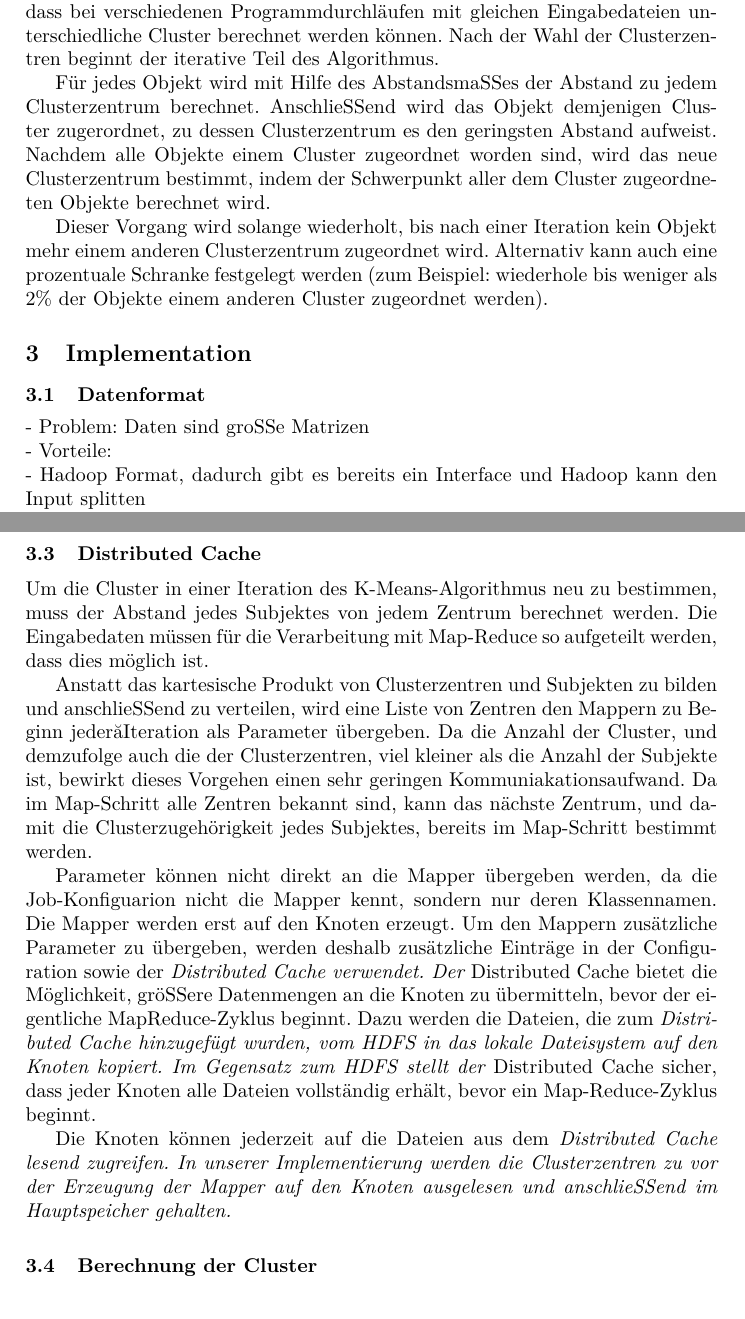
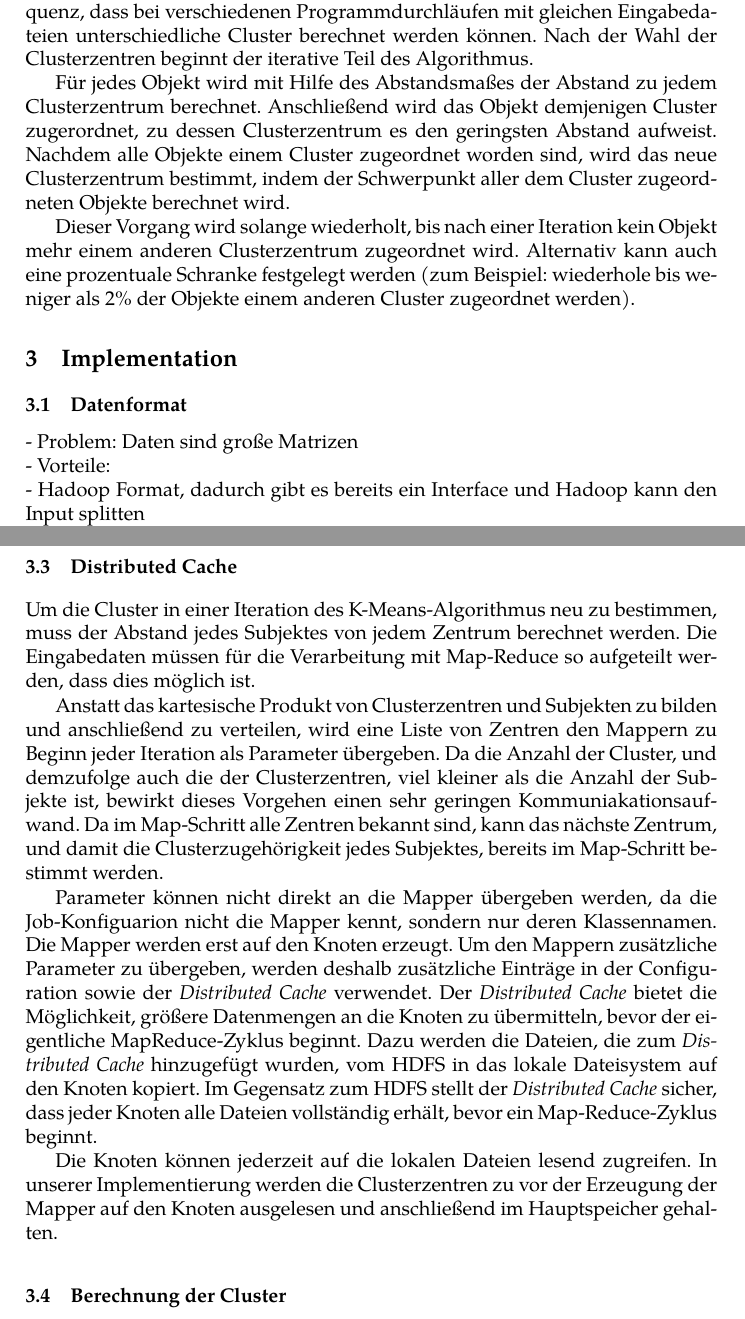
Before and after one commit to robertpfeiffer/dbpedia-clustering, a LaTeX paper (paper/clustering.tex): two parts of pages 3 and 4 of 5, joined at a grey line, cut so that both start at the same text. Compiled offline with XeLaTeX; a missing font is replaced by an installed copy or a similar font.

Commit message:
latex-fehler, sorry.

```diff
--- a/paper/clustering.tex
+++ b/paper/clustering.tex
@@ -5,11 +5,13 @@
 
 %% Deutsche Anpassungen %%%%%%%%%%%%%%%%%%%%%%%%%%%%%%%%%%%%%
 \usepackage[ngerman]{babel}
-\usepackage[T1]{fontenc}
-\usepackage[utf8]{inputenc}
+%\usepackage[T1]{fontenc}
+%\usepackage[utf8]{inputenc}
+\usepackage{fontspec}
+\setromanfont[Mapping=tex-text,Alternate=1,Ligatures={Common,Diphthong}]{Palatino}
 
 % Paket für Graphiken
-\usepackage[pdftex]{graphicx}
+%\usepackage[pdftex]{graphicx}
 
 %\Paket für Hyperlinks
 \usepackage[
@@ -115,9 +117,9 @@ Um die Cluster in einer Iteration des K-Means-Algorithmus neu zu bestimmen, muss
 
 Anstatt das kartesische Produkt von Clusterzentren und Subjekten zu bilden und anschließend zu verteilen, wird eine Liste von Zentren den Mappern zu Beginn jeder Iteration als Parameter übergeben. Da die Anzahl der Cluster, und demzufolge auch die der Clusterzentren, viel kleiner als die Anzahl der Subjekte ist, bewirkt dieses Vorgehen einen sehr geringen Kommuniakationsaufwand. Da im Map-Schritt alle Zentren bekannt sind, kann das nächste Zentrum, und damit die Clusterzugehörigkeit jedes Subjektes, bereits im Map-Schritt bestimmt werden.
 
-Parameter können nicht direkt an die Mapper übergeben werden, da die Job-Konfiguarion nicht die Mapper kennt, sondern nur deren Klassennamen. Die Mapper werden erst auf den Knoten erzeugt. Um den Mappern zusätzliche Parameter zu übergeben, werden deshalb zusätzliche Einträge in der Configuration sowie der \em{Distributed Cache} verwendet. Der \em{Distributed Cache} bietet die Möglichkeit, größere Datenmengen an die Knoten zu übermitteln, bevor der eigentliche MapReduce-Zyklus beginnt. Dazu werden die Dateien, die zum \em{Distributed Cache} hinzugefügt wurden, vom HDFS in das lokale Dateisystem auf den Knoten kopiert. Im Gegensatz zum HDFS stellt der \em{Distributed Cache} sicher, dass jeder Knoten alle Dateien vollständig erhält, bevor ein Map-Reduce-Zyklus beginnt.
+Parameter können nicht direkt an die Mapper übergeben werden, da die Job-Konfiguarion nicht die Mapper kennt, sondern nur deren Klassennamen. Die Mapper werden erst auf den Knoten erzeugt. Um den Mappern zusätzliche Parameter zu übergeben, werden deshalb zusätzliche Einträge in der Configuration sowie der \emph{Distributed Cache} verwendet. Der \emph{Distributed Cache} bietet die Möglichkeit, größere Datenmengen an die Knoten zu übermitteln, bevor der eigentliche MapReduce-Zyklus beginnt. Dazu werden die Dateien, die zum \emph{Distributed Cache} hinzugefügt wurden, vom HDFS in das lokale Dateisystem auf den Knoten kopiert. Im Gegensatz zum HDFS stellt der \emph{Distributed Cache} sicher, dass jeder Knoten alle Dateien vollständig erhält, bevor ein Map-Reduce-Zyklus beginnt.
 
-Die Knoten können jederzeit auf die Dateien aus dem \em{Distributed Cache} lesend zugreifen. In unserer Implementierung werden die Clusterzentren zu vor der Erzeugung der Mapper auf den Knoten ausgelesen und anschließend im Hauptspeicher gehalten.
+Die Knoten können jederzeit auf die lokalen Dateien lesend zugreifen. In unserer Implementierung werden die Clusterzentren zu vor der Erzeugung der Mapper auf den Knoten ausgelesen und anschließend im Hauptspeicher gehalten.
 
 \subsection{Berechnung der Cluster}
 
```
Also changed, not shown: paper/clustering.tex (2 more changed lines).
